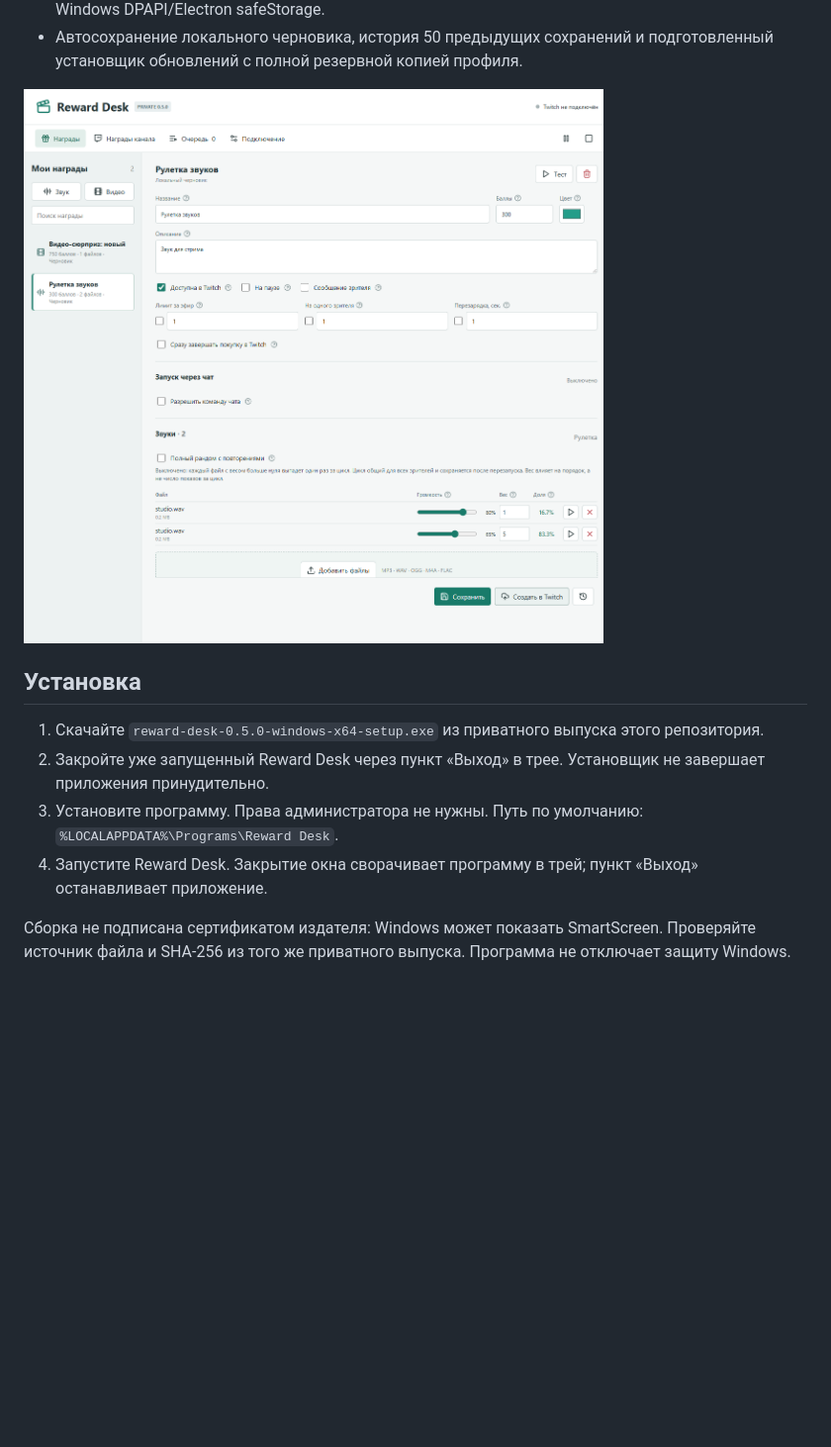
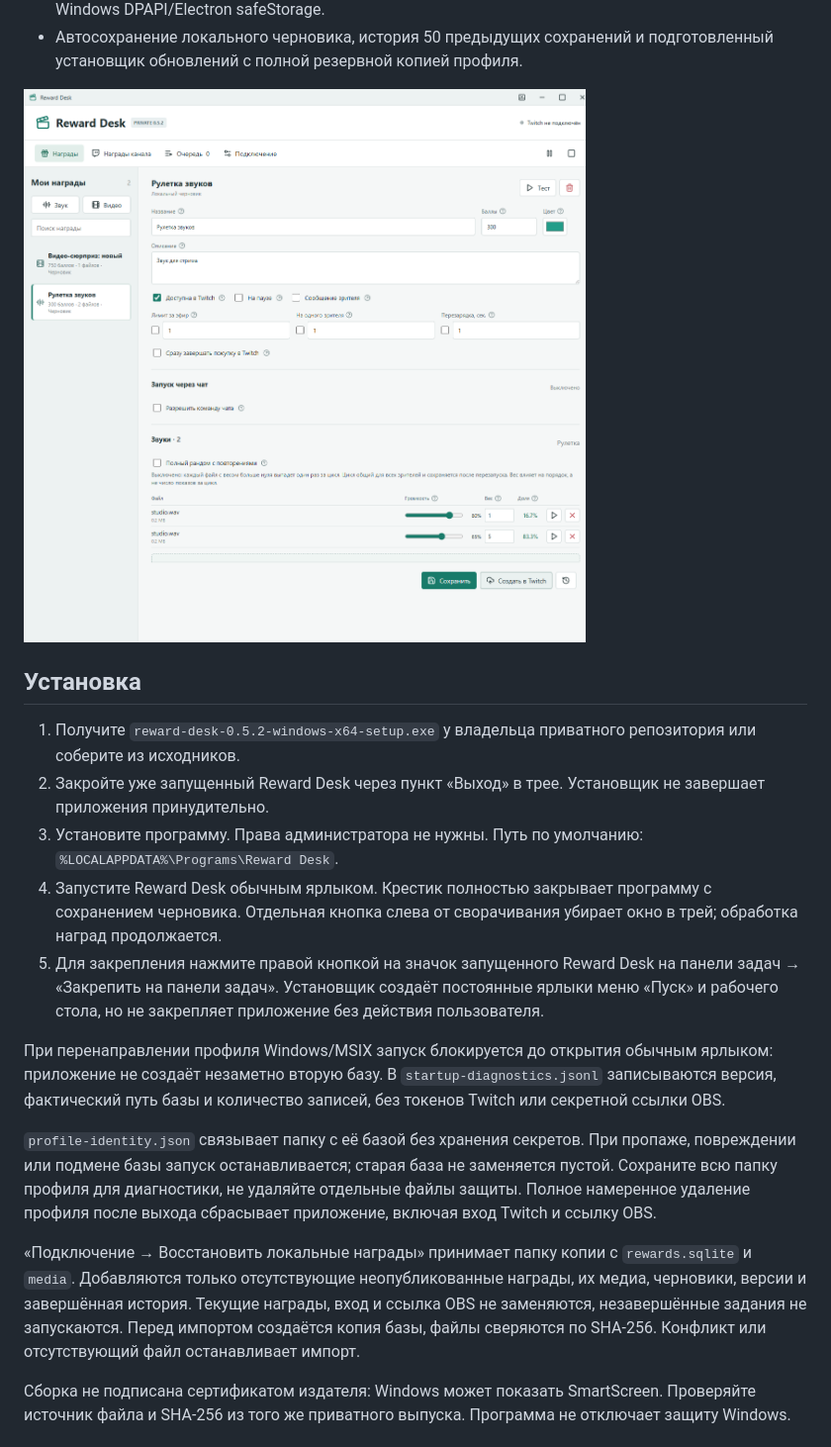
Before and after one commit to foolka/reward-desk, a Markdown page: README.md, the part around the change. Shown at 99% size. GitHub-like rendering; pictures changed too: docs/screenshots/audio-editor.png; blank space fills up the shorter version.

Commit message:
Fix profile identity and Windows launch isolation in 0.5.2

```diff
--- a/README.md
+++ b/README.md
@@ -24,10 +24,17 @@
 
 ## Установка
 
-1. Скачайте `reward-desk-0.5.0-windows-x64-setup.exe` из приватного выпуска этого репозитория.
+1. Получите `reward-desk-0.5.2-windows-x64-setup.exe` у владельца приватного репозитория или соберите из исходников.
 2. Закройте уже запущенный Reward Desk через пункт «Выход» в трее. Установщик не завершает приложения принудительно.
 3. Установите программу. Права администратора не нужны. Путь по умолчанию: `%LOCALAPPDATA%\Programs\Reward Desk`.
-4. Запустите Reward Desk. Закрытие окна сворачивает программу в трей; пункт «Выход» останавливает приложение.
+4. Запустите Reward Desk обычным ярлыком. Крестик полностью закрывает программу с сохранением черновика. Отдельная кнопка слева от сворачивания убирает окно в трей; обработка наград продолжается.
+5. Для закрепления нажмите правой кнопкой на значок запущенного Reward Desk на панели задач → «Закрепить на панели задач». Установщик создаёт постоянные ярлыки меню «Пуск» и рабочего стола, но не закрепляет приложение без действия пользователя.
+
+При перенаправлении профиля Windows/MSIX запуск блокируется до открытия обычным ярлыком: приложение не создаёт незаметно вторую базу. В `startup-diagnostics.jsonl` записываются версия, фактический путь базы и количество записей, без токенов Twitch или секретной ссылки OBS.
+
+`profile-identity.json` связывает папку с её базой без хранения секретов. При пропаже, повреждении или подмене базы запуск останавливается; старая база не заменяется пустой. Сохраните всю папку профиля для диагностики, не удаляйте отдельные файлы защиты. Полное намеренное удаление профиля после выхода сбрасывает приложение, включая вход Twitch и ссылку OBS.
+
+«Подключение → Восстановить локальные награды» принимает папку копии с `rewards.sqlite` и `media`. Добавляются только отсутствующие неопубликованные награды, их медиа, черновики, версии и завершённая история. Текущие награды, вход и ссылка OBS не заменяются, незавершённые задания не запускаются. Перед импортом создаётся копия базы, файлы сверяются по SHA-256. Конфликт или отсутствующий файл останавливает импорт.
 
 Сборка не подписана сертификатом издателя: Windows может показать SmartScreen. Проверяйте источник файла и SHA-256 из того же приватного выпуска. Программа не отключает защиту Windows.
 
```
Also changed, not shown: CHANGELOG.md (+14 -0 lines), docs/screenshots/obs-preview.png, docs/screenshots/queue.png, docs/screenshots/video-editor.png, 14 other files.
